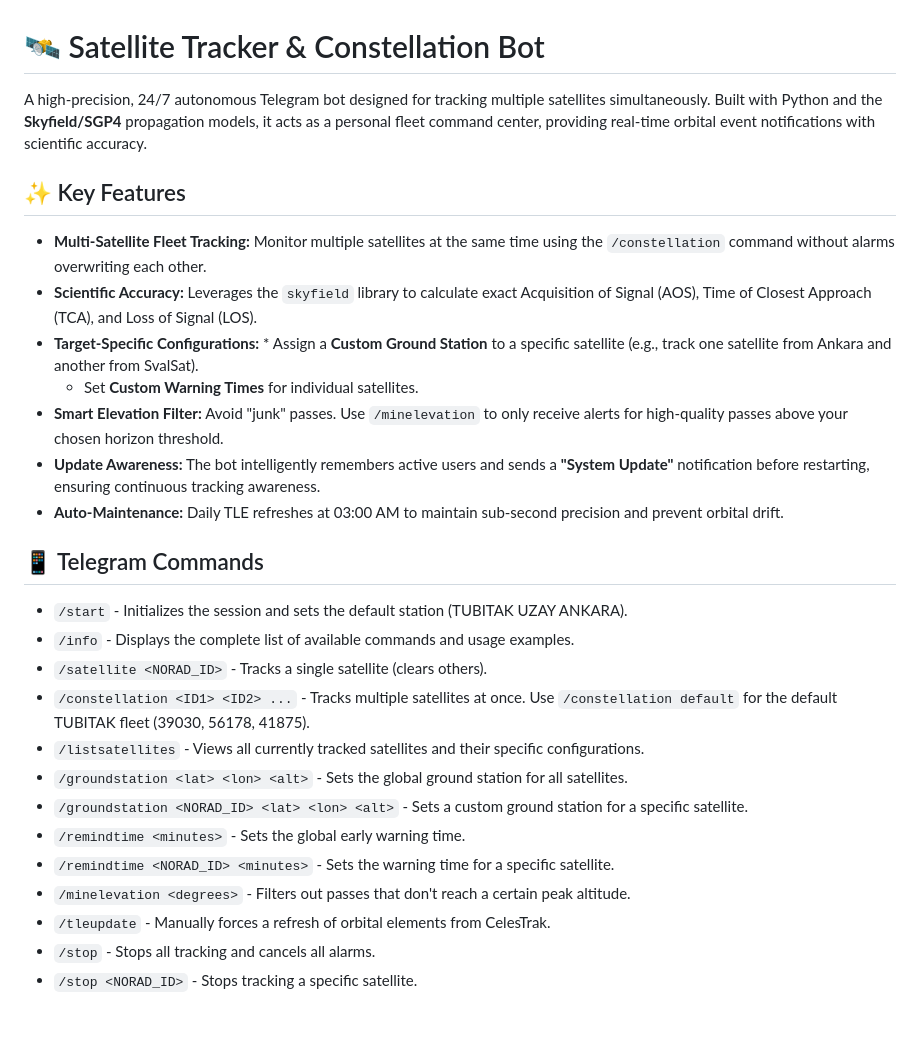
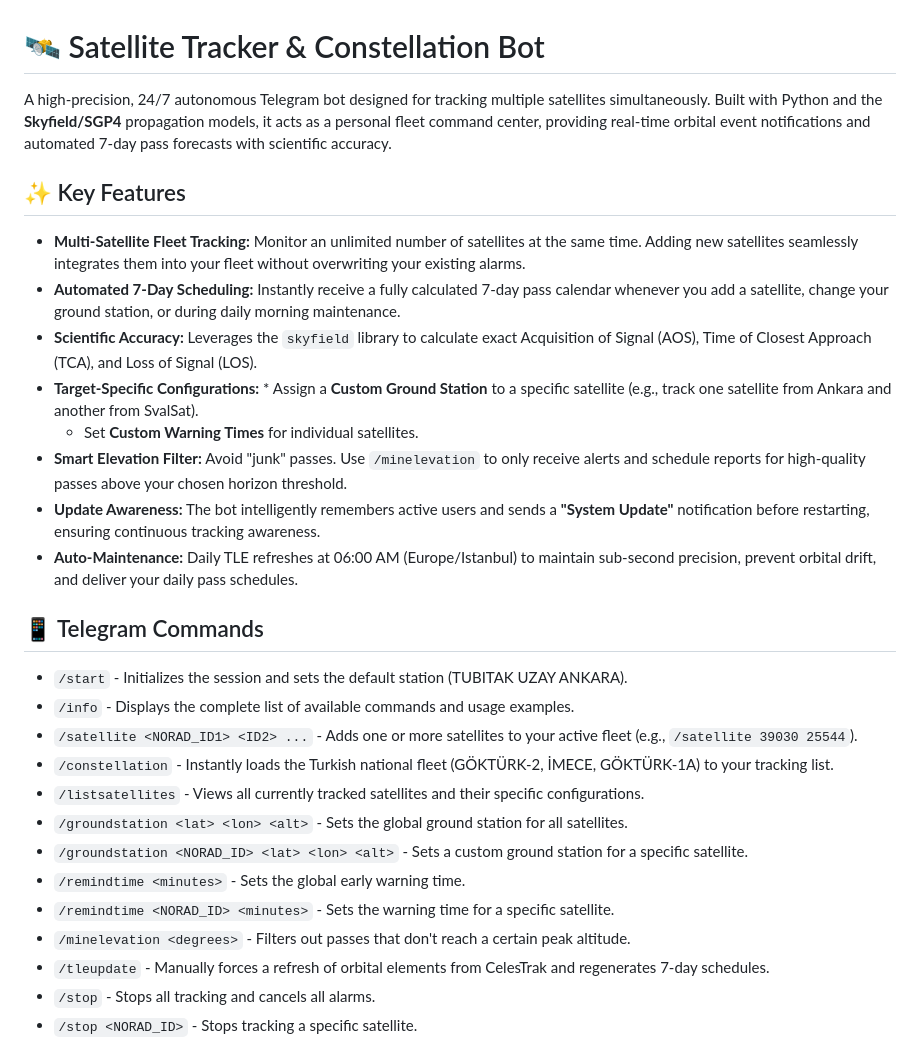
Before and after one commit to burakucncu/sat-track, a Markdown page: README.md, the part around the change. Rendered like a GitHub page; blank space fills up the shorter version.

```diff
--- a/README.md
+++ b/README.md
@@ -1,30 +1,31 @@
 # 🛰️ Satellite Tracker & Constellation Bot
 
-A high-precision, 24/7 autonomous Telegram bot designed for tracking multiple satellites simultaneously. Built with Python and the **Skyfield/SGP4** propagation models, it acts as a personal fleet command center, providing real-time orbital event notifications with scientific accuracy.
+A high-precision, 24/7 autonomous Telegram bot designed for tracking multiple satellites simultaneously. Built with Python and the **Skyfield/SGP4** propagation models, it acts as a personal fleet command center, providing real-time orbital event notifications and automated 7-day pass forecasts with scientific accuracy.
 
 ## ✨ Key Features
 
-* **Multi-Satellite Fleet Tracking:** Monitor multiple satellites at the same time using the `/constellation` command without alarms overwriting each other.
+* **Multi-Satellite Fleet Tracking:** Monitor an unlimited number of satellites at the same time. Adding new satellites seamlessly integrates them into your fleet without overwriting your existing alarms.
+* **Automated 7-Day Scheduling:** Instantly receive a fully calculated 7-day pass calendar whenever you add a satellite, change your ground station, or during daily morning maintenance.
 * **Scientific Accuracy:** Leverages the `skyfield` library to calculate exact Acquisition of Signal (AOS), Time of Closest Approach (TCA), and Loss of Signal (LOS).
 * **Target-Specific Configurations:** * Assign a **Custom Ground Station** to a specific satellite (e.g., track one satellite from Ankara and another from SvalSat).
   * Set **Custom Warning Times** for individual satellites.
-* **Smart Elevation Filter:** Avoid "junk" passes. Use `/minelevation` to only receive alerts for high-quality passes above your chosen horizon threshold.
+* **Smart Elevation Filter:** Avoid "junk" passes. Use `/minelevation` to only receive alerts and schedule reports for high-quality passes above your chosen horizon threshold.
 * **Update Awareness:** The bot intelligently remembers active users and sends a **"System Update"** notification before restarting, ensuring continuous tracking awareness.
-* **Auto-Maintenance:** Daily TLE refreshes at 03:00 AM to maintain sub-second precision and prevent orbital drift.
+* **Auto-Maintenance:** Daily TLE refreshes at 06:00 AM (Europe/Istanbul) to maintain sub-second precision, prevent orbital drift, and deliver your daily pass schedules.
 
 ## 📱 Telegram Commands
 
 * `/start` - Initializes the session and sets the default station (TUBITAK UZAY ANKARA).
 * `/info` - Displays the complete list of available commands and usage examples.
-* `/satellite <NORAD_ID>` - Tracks a single satellite (clears others).
-* `/constellation <ID1> <ID2> ...` - Tracks multiple satellites at once. Use `/constellation default` for the default TUBITAK fleet (39030, 56178, 41875).
+* `/satellite <NORAD_ID1> <ID2> ...` - Adds one or more satellites to your active fleet (e.g., `/satellite 39030 25544`).
+* `/constellation` - Instantly loads the Turkish national fleet (GÖKTÜRK-2, İMECE, GÖKTÜRK-1A) to your tracking list.
 * `/listsatellites` - Views all currently tracked satellites and their specific configurations.
 * `/groundstation <lat> <lon> <alt>` - Sets the global ground station for all satellites.
 * `/groundstation <NORAD_ID> <lat> <lon> <alt>` - Sets a custom ground station for a specific satellite.
 * `/remindtime <minutes>` - Sets the global early warning time.
 * `/remindtime <NORAD_ID> <minutes>` - Sets the warning time for a specific satellite.
 * `/minelevation <degrees>` - Filters out passes that don't reach a certain peak altitude.
-* `/tleupdate` - Manually forces a refresh of orbital elements from CelesTrak.
+* `/tleupdate` - Manually forces a refresh of orbital elements from CelesTrak and regenerates 7-day schedules.
 * `/stop` - Stops all tracking and cancels all alarms.
 * `/stop <NORAD_ID>` - Stops tracking a specific satellite.
 
```
